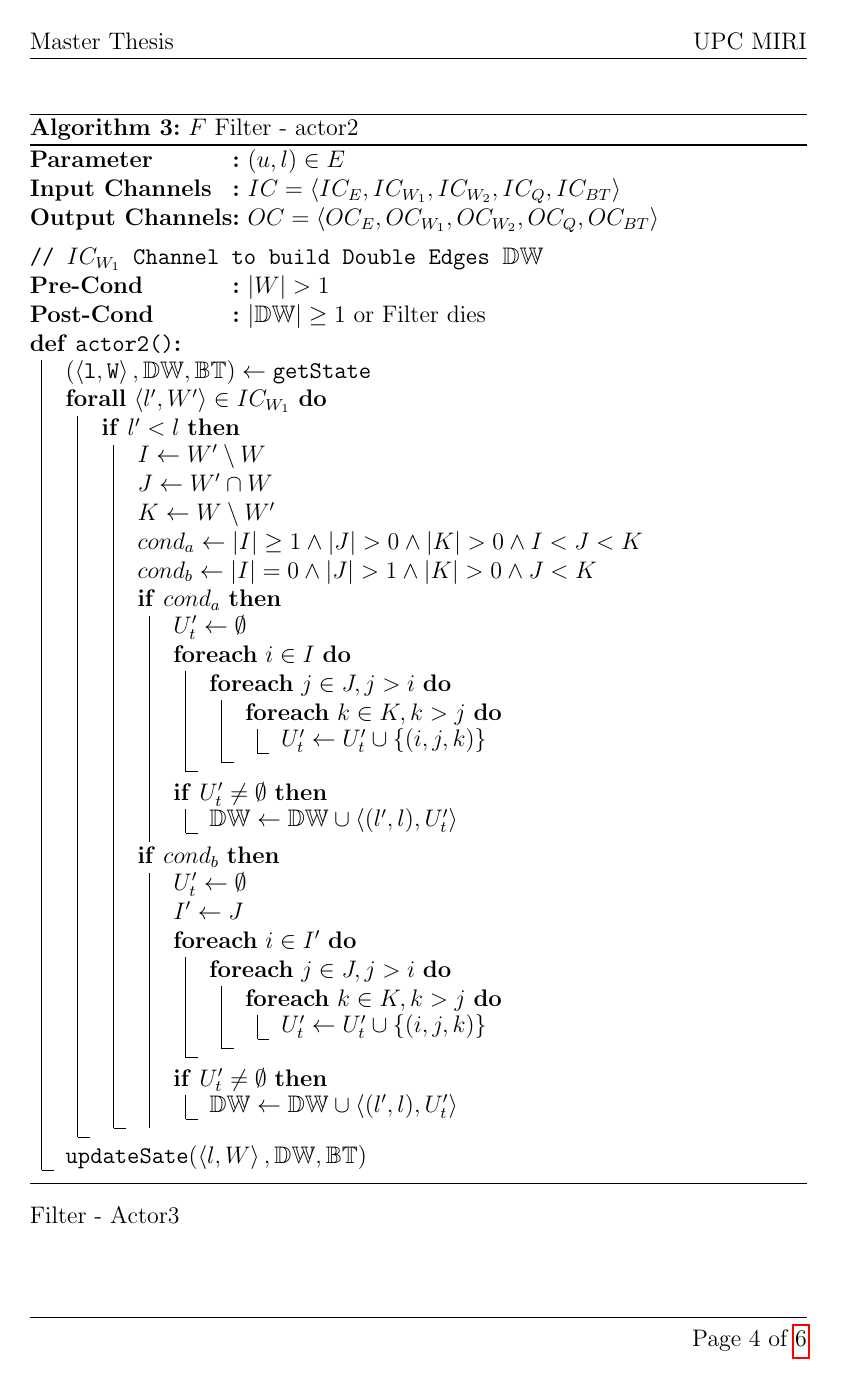
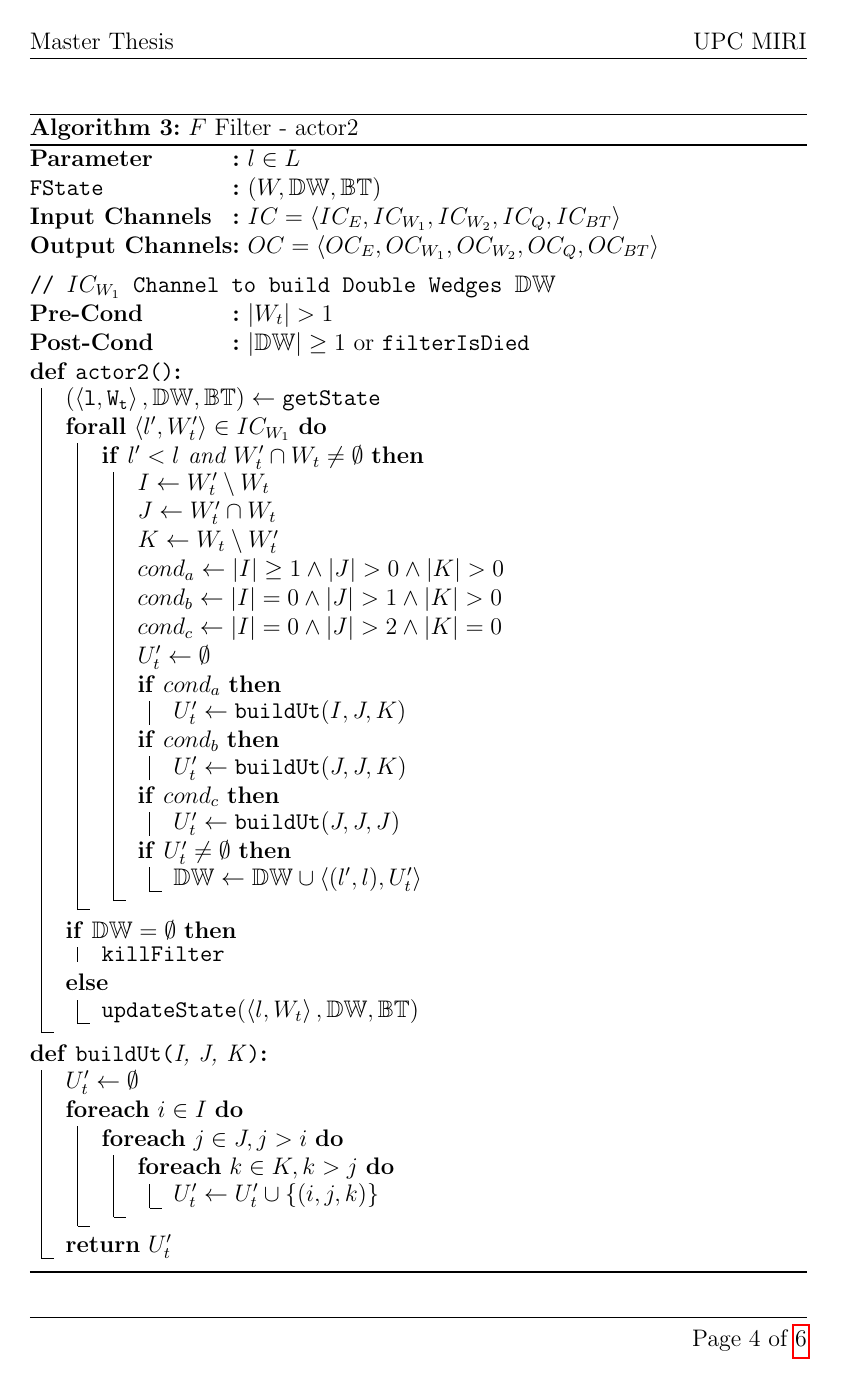
Before and after one commit to jproyo/upc-miri-tfm, a LaTeX thesis (doc/thesis/Report.tex): page 4 of 6. Compiled offline with pdfLaTeX.

Commit message:
Updating documentation

```diff
--- a/doc/thesis/Report.tex
+++ b/doc/thesis/Report.tex
@@ -51,7 +51,9 @@
 \newcommand{\bt}{\mathbb{BT}}
 \newcommand{\st}{\mathtt{FState}}
 \newcommand{\sw}{\mathtt{spawn}}
-\newcommand{\us}{\mathtt{updateSate}}
+\newcommand{\fd}{\mathtt{killFilter}}
+\newcommand{\fid}{\mathtt{filterIsDied}}
+\newcommand{\us}{\mathtt{updateState}}
 \newcommand{\gs}{\mathtt{getState}}
 \newcommand{\p}{\mathtt{push}}
 \newcommand{\mt}{\mathtt{matchQ}}
@@ -174,28 +190,45 @@ Filter - Actor2
 \SetKwInOut{P}{Parameter}
 \SetKwInOut{IC}{Input Channels}
 \SetKwInOut{OC}{Output Channels}
-\SetKwInOut{PG}{Filter Program}
+\SetKwInOut{FS}{$\st$}
 \SetKwInOut{PC}{Post-Cond}
 \SetKwInOut{PrC}{Pre-Cond}
 \SetKwFunction{ab}{actor2}
+\SetKwFunction{but}{buildUt}
 \SetKwProg{df}{def}{:}{}
-\P{$(u, l) \in E$}
+\P{$l \in L$}
+\FS{$(W, \dw, \bt)$}
 \IC{$ IC = \la IC_E, IC_{W_1}, IC_{W_2}, IC_Q, IC_{BT} \ra $}
 \OC{$ OC = \la OC_E, OC_{W_1}, OC_{W_2}, OC_Q, OC_{BT} \ra $}
 \BlankLine
-\tcp*[h]{$IC_{W_1}$ Channel to build Double Edges $\dw$}\\
-\PrC{$|W| > 1$}
-\PC{$|\dw| \geq 1$ or Filter dies}
+\tcp*[h]{$IC_{W_1}$ Channel to build Double Wedges $\dw$}\\
+\PrC{$|W_t| > 1$}
+\PC{$|\dw| \geq 1$ or $\fid$}
 \df{\ab{}}{
-$\mathtt{(\la l, W \ra, \mathbb{DW}, \mathbb{BT}) \leftarrow \gs}$\\
-\ForAll{$\la l', W' \ra \in IC_{W_1}$}{
-      \If{$l' < l$}{
-            $I \leftarrow W' \setminus W$\\
-            $J \leftarrow W' \cap W$\\
-            $K \leftarrow W \setminus W'$\\
-            $cond_a \leftarrow |I| \geq 1 \land |J| > 0 \land |K| > 0 \land I < J < K$\\
-            $cond_b \leftarrow |I| = 0 \land |J| > 1 \land |K| > 0 \land J < K$\\
+$\mathtt{(\la l, W_t \ra, \mathbb{DW}, \mathbb{BT}) \leftarrow \gs}$\\
+\ForAll{$\la l', W_t' \ra \in IC_{W_1}$}{
+      \If{$l' < l$ and $W_t' \cap W_t \neq \emptyset$}{
+            $I \leftarrow W_t' \setminus W_t$\\
+            $J \leftarrow W_t' \cap W_t$\\
+            $K \leftarrow W_t \setminus W_t'$\\
+            $cond_a \leftarrow |I| \geq 1 \land |J| > 0 \land |K| > 0$\\
+            $cond_b \leftarrow |I| = 0 \land |J| > 1 \land |K| > 0$\\
+            $cond_c \leftarrow |I| = 0 \land |J| > 2 \land |K| = 0$\\
+            $U_t' \leftarrow \emptyset$\\
             \uIf{$cond_a$}{
+                  $U_t' \leftarrow \but(I,J,K)$\\
+            }\uIf{$cond_b$}{
+                  $U_t' \leftarrow \but(J,J,K)$\\
+            }\uIf{$cond_c$}{
+                  $U_t' \leftarrow \but(J,J,J)$\\
+            }
+            \If{$U_t' \neq \emptyset$}{$\dw \leftarrow \dw \cup \la (l', l), U_t' \ra$}
+      }
+}
+\uIf{$\dw = \emptyset$}{$\fd$}
+\Else{$\us(\la l, W_t \ra, \mathbb{DW}, \mathbb{BT})$\\}
+}
+\df{\but{I, J, K}}{
       $U_t' \leftarrow \emptyset$\\
       \ForEach{$i \in I$}{
             \ForEach{$j \in J, j > i$}{
@@ -204,23 +237,7 @@ $\mathtt{(\la l, W \ra, \mathbb{DW}, \mathbb{BT}) \leftarrow \gs}$\\
                   }
             }
       }
-                  \If{$U_t' \neq \emptyset$}{$\dw \leftarrow \dw \cup \la (l', l), U_t' \ra$}
-            }
-            \uIf{$cond_b$}{
-                  $U_t' \leftarrow \emptyset$\\
-                  $I' \leftarrow J$\\
-                  \ForEach{$i \in I'$}{
-                        \ForEach{$j \in J, j > i$}{
-                              \ForEach{$k \in K, k > j$}{
-                                    $U_t' \leftarrow U_t' \cup \{(i,j,k)\}$
-                              }
-                        }
-                  }
-                  \If{$U_t' \neq \emptyset$}{$\dw \leftarrow \dw \cup \la (l', l), U_t' \ra$}
-            }
-      }
-}
-$\us(\la l, W \ra, \mathbb{DW}, \mathbb{BT})$\\
+      \Return{$U_t'$}
 }
 \caption{$F$ Filter - actor2}
 \end{algorithm}
```
Also changed, not shown: doc/thesis/Report.tex (81 more changed lines). Lines whose indentation alone changed are shown as unchanged.
